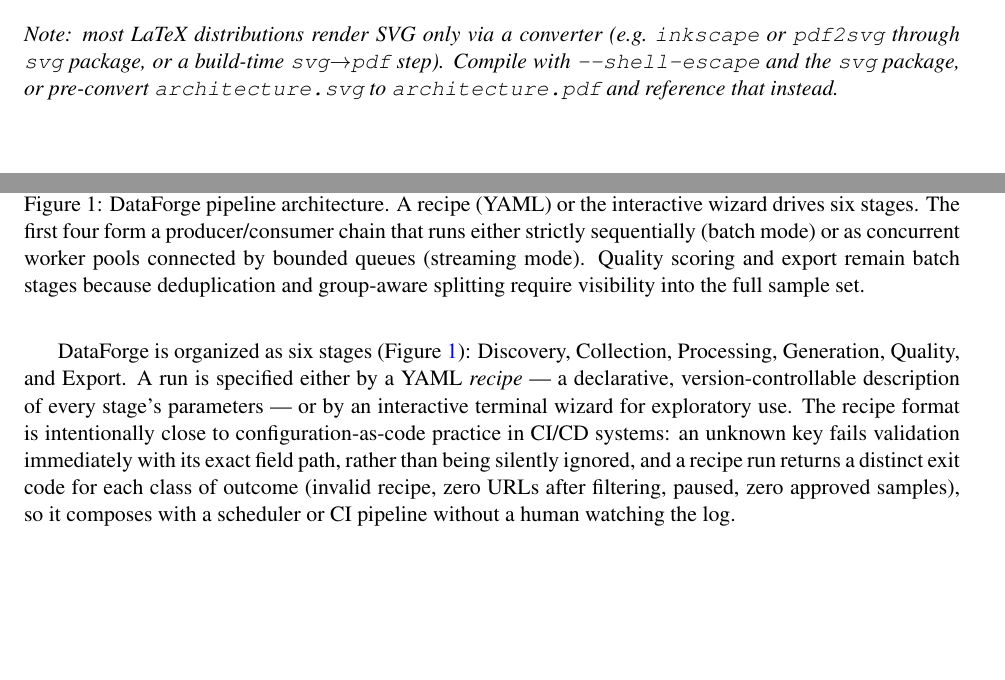
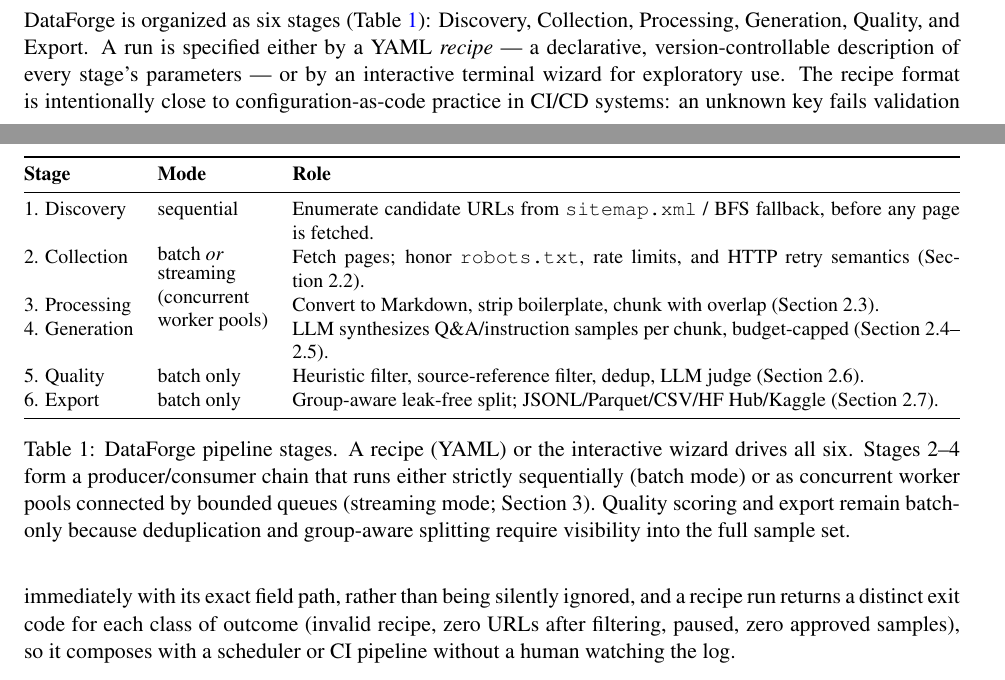
Before and after one commit to ianktoo/data-forge, a LaTeX paper (docs/TECHNICAL.tex): two parts of pages 2 and 3 of 11, joined at a grey line, cut at the place of the change, the shorter picture padded with empty space. Compiled offline with pdfLaTeX.

Commit message:
docs: replace SVG architecture figure with a compilable table
The \includegraphics{architecture.svg} figure doesn't compile on standard
LaTeX toolchains (Papeeria included) without inkscape/svg-package
shell-escape support, which isn't available on hosted compilers. Replaces
it with a tabularx table of the six pipeline stages (mode, role, section
cross-reference) that conveys the same information and compiles anywhere.

```diff
--- a/docs/TECHNICAL.tex
+++ b/docs/TECHNICAL.tex
@@ -9,6 +9,8 @@
 \usepackage{xcolor}
 \usepackage{enumitem}
 \usepackage{amsmath}
+\usepackage{tabularx}
+\usepackage{multirow}
 
 \hypersetup{
   colorlinks=true,
@@ -116,21 +115,28 @@ in Section~\ref{sec:leakage}.
-  \caption{DataForge pipeline architecture. A recipe (YAML) or the
-  interactive wizard drives six stages. The first four form a
-  producer/consumer chain that runs either strictly sequentially
-  (batch mode) or as concurrent worker pools connected by bounded
-  queues (streaming mode). Quality scoring and export remain batch
-  stages because deduplication and group-aware splitting require
-  visibility into the full sample set.}
-  \label{fig:architecture}
-\end{figure}
+\begin{table}[h]
+\centering
+\small
+\begin{tabularx}{\textwidth}{@{}l l X@{}}
+\toprule
+\textbf{Stage} & \textbf{Mode} & \textbf{Role} \\
+\midrule
+1. Discovery  & sequential & Enumerate candidate URLs from \texttt{sitemap.xml} / BFS fallback, before any page is fetched. \\
+2. Collection & \multirow{3}{*}{\shortstack[l]{batch \emph{or}\\streaming\\(concurrent\\worker pools)}} & Fetch pages; honor \texttt{robots.txt}, rate limits, and HTTP retry semantics (Section~2.2). \\
+3. Processing &  & Convert to Markdown, strip boilerplate, chunk with overlap (Section~2.3). \\
+4. Generation &  & LLM synthesizes Q\&A/instruction samples per chunk, budget-capped (Section~2.4--2.5). \\
+5. Quality    & batch only & Heuristic filter, source-reference filter, dedup, LLM judge (Section~2.6). \\
+6. Export     & batch only & Group-aware leak-free split; JSONL/Parquet/CSV/HF Hub/Kaggle (Section~2.7). \\
+\bottomrule
+\end{tabularx}
+\caption{DataForge pipeline stages. A recipe (YAML) or the interactive
+wizard drives all six. Stages 2--4 form a producer/consumer chain that
+runs either strictly sequentially (batch mode) or as concurrent worker
+pools connected by bounded queues (streaming mode; Section~3). Quality
+scoring and export remain batch-only because deduplication and
+group-aware splitting require visibility into the full sample set.}
+\label{tab:architecture}
+\end{table}
 
-\noindent\textit{Note: most LaTeX distributions render SVG only via a
-converter (e.g.\ \texttt{inkscape} or \texttt{pdf2svg} through
-\texttt{svg} package, or a build-time \texttt{svg}$\to$\texttt{pdf}
-step). Compile with \texttt{-{}-shell-escape} and the \texttt{svg}
-package, or pre-convert \texttt{architecture.svg} to
-\texttt{architecture.pdf} and reference that instead.}
-
-DataForge is organized as six stages (Figure~\ref{fig:architecture}):
+DataForge is organized as six stages (Table~\ref{tab:architecture}):
 Discovery, Collection, Processing, Generation, Quality, and Export. A
 run is specified either by a YAML \emph{recipe} --- a declarative,
 version-controllable description of every stage's parameters --- or by
```
Also changed, not shown: docs/TECHNICAL.tex (3 more changed lines).
